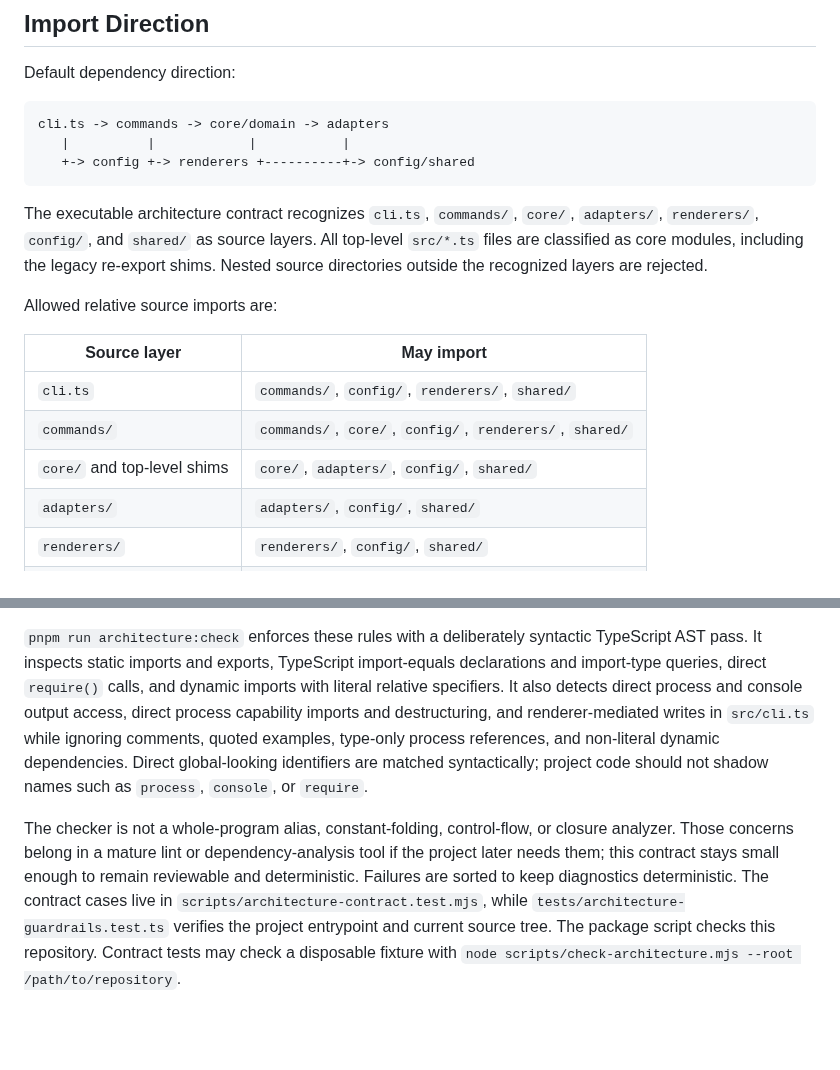
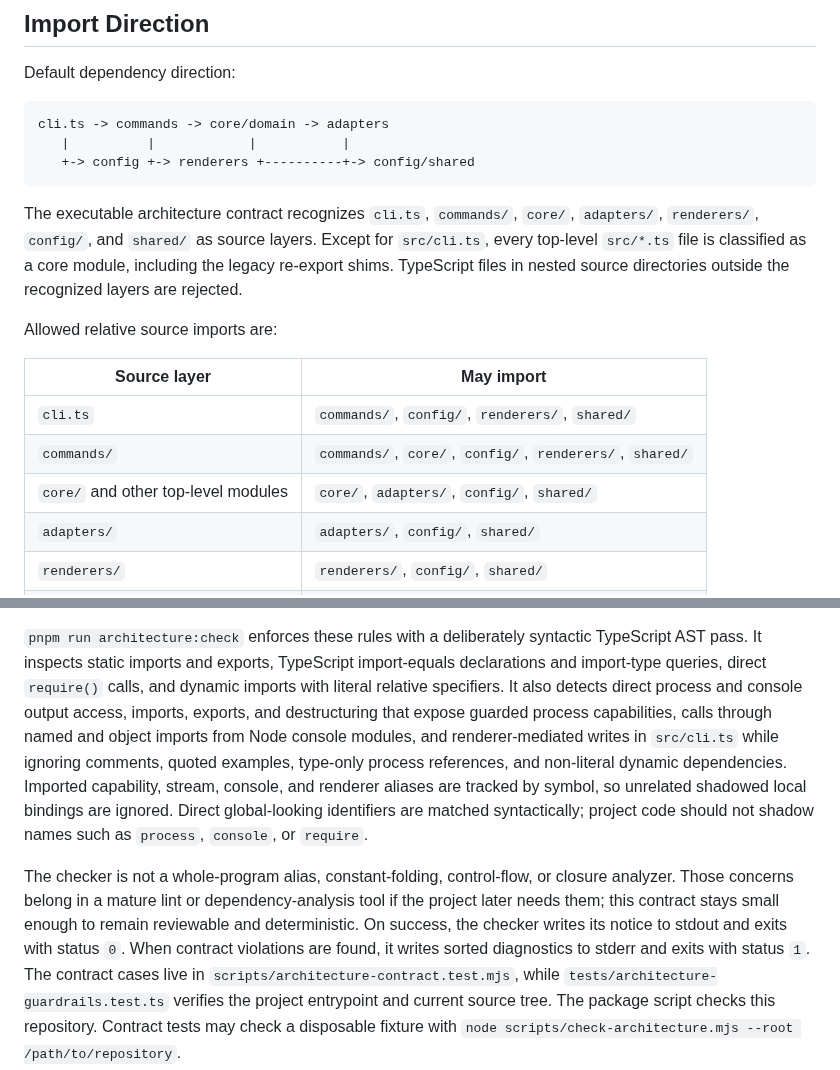
Before and after one commit to calvinnwq/skill-suitcase, a Markdown page: ARCHITECTURE.md, 2 parts joined by grey strips. Drawn GitHub-style; blank space fills up the shorter version.

Commit message:
no-mistakes(document): Synchronize architecture contract documentation

````diff
--- a/ARCHITECTURE.md
+++ b/ARCHITECTURE.md
@@ -521,11 +521,9 @@ cli.ts -> commands -> core/domain -> adapters
    +-> config +-> renderers +----------+-> config/shared
 ```
 
-The executable architecture contract recognizes `cli.ts`, `commands/`,
-`core/`, `adapters/`, `renderers/`, `config/`, and `shared/` as source layers.
-All top-level `src/*.ts` files are classified as core modules, including the
-legacy re-export shims.
-Nested source directories outside the recognized layers are rejected.
+The executable architecture contract recognizes `cli.ts`, `commands/`, `core/`, `adapters/`, `renderers/`, `config/`, and `shared/` as source layers.
+Except for `src/cli.ts`, every top-level `src/*.ts` file is classified as a core module, including the legacy re-export shims.
+TypeScript files in nested source directories outside the recognized layers are rejected.
 
 Allowed relative source imports are:
 
@@ -533,7 +531,7 @@ Allowed relative source imports are:
 | --- | --- |
 | `cli.ts` | `commands/`, `config/`, `renderers/`, `shared/` |
 | `commands/` | `commands/`, `core/`, `config/`, `renderers/`, `shared/` |
-| `core/` and top-level shims | `core/`, `adapters/`, `config/`, `shared/` |
+| `core/` and other top-level modules | `core/`, `adapters/`, `config/`, `shared/` |
 | `adapters/` | `adapters/`, `config/`, `shared/` |
 | `renderers/` | `renderers/`, `config/`, `shared/` |
 | `config/` | `config/`, `shared/` |
@@ -562,7 +560,8 @@ Additional enforced rules:
 
 `pnpm run architecture:check` enforces these rules with a deliberately syntactic TypeScript AST pass.
 It inspects static imports and exports, TypeScript import-equals declarations and import-type queries, direct `require()` calls, and dynamic imports with literal relative specifiers.
-It also detects direct process and console output access, direct process capability imports and destructuring, and renderer-mediated writes in `src/cli.ts` while ignoring comments, quoted examples, type-only process references, and non-literal dynamic dependencies.
+It also detects direct process and console output access, imports, exports, and destructuring that expose guarded process capabilities, calls through named and object imports from Node console modules, and renderer-mediated writes in `src/cli.ts` while ignoring comments, quoted examples, type-only process references, and non-literal dynamic dependencies.
+Imported capability, stream, console, and renderer aliases are tracked by symbol, so unrelated shadowed local bindings are ignored.
 Direct global-looking identifiers are matched syntactically; project code should not shadow names such as `process`, `console`, or `require`.
 
 The checker is not a whole-program alias, constant-folding, control-flow, or
@@ -570,7 +569,8 @@ closure analyzer.
 Those concerns belong in a mature lint or dependency-analysis tool if the
 project later needs them; this contract stays small enough to remain reviewable
 and deterministic.
-Failures are sorted to keep diagnostics deterministic.
+On success, the checker writes its notice to stdout and exits with status `0`.
+When contract violations are found, it writes sorted diagnostics to stderr and exits with status `1`.
 The contract cases live in `scripts/architecture-contract.test.mjs`, while
 `tests/architecture-guardrails.test.ts` verifies the project entrypoint and
 current source tree.
````
Also changed, not shown: DEVELOPING.md (+13 -5 lines).
